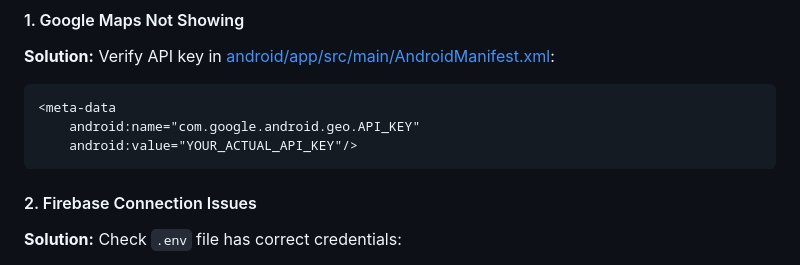
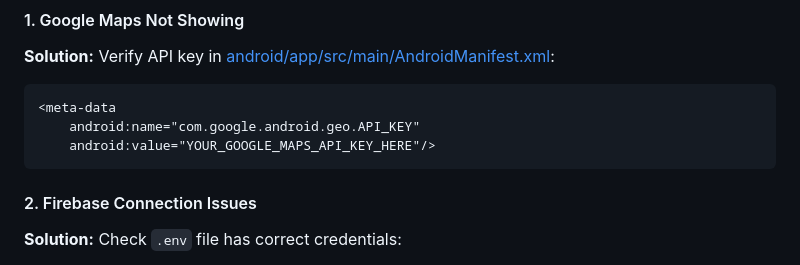
Before and after one commit to ruvindu-dulaksha/LankaRide, a Markdown page: README.md, the part around the change. Rendered like a GitHub page.

Commit message:
Document Maps key placeholder

````diff
--- a/README.md
+++ b/README.md
@@ -373,7 +373,7 @@ flutter run
 ```xml
 <meta-data
     android:name="com.google.android.geo.API_KEY"
-    android:value="YOUR_ACTUAL_API_KEY"/>
+    android:value="YOUR_GOOGLE_MAPS_API_KEY_HERE"/>
 ```
 
 #### 2. Firebase Connection Issues
````
